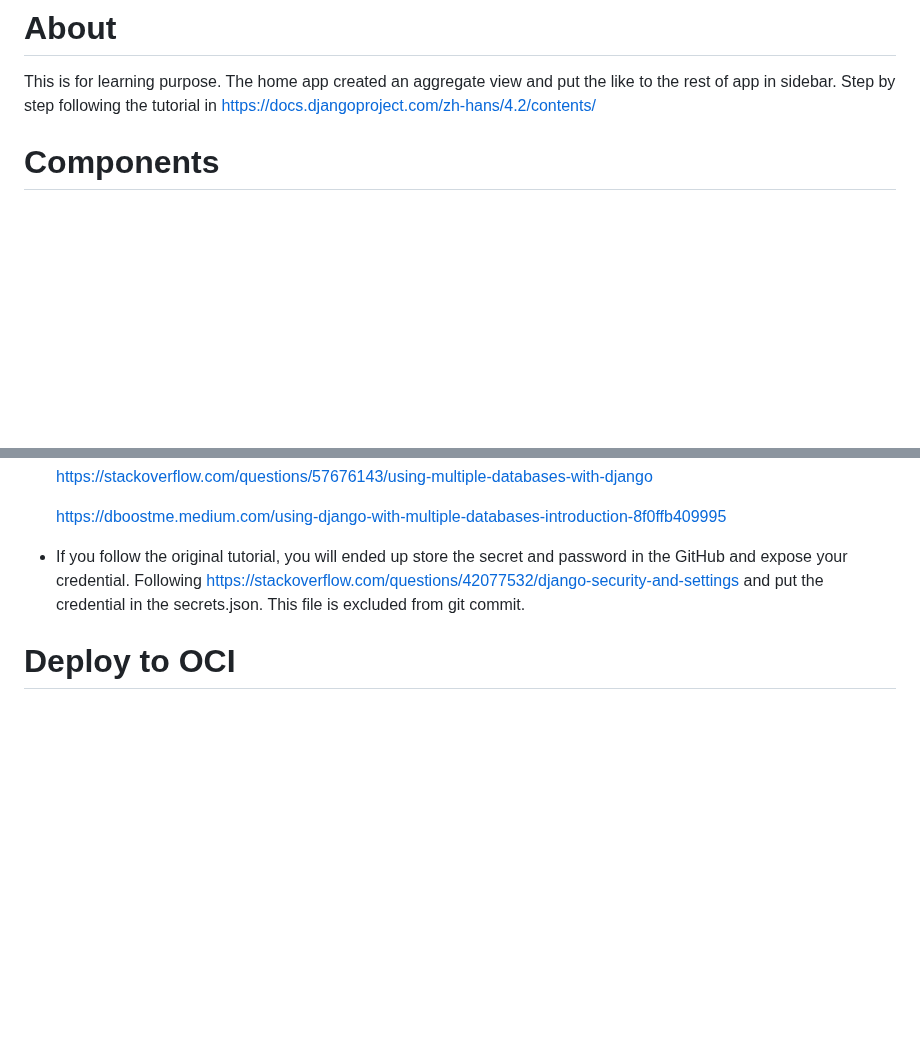
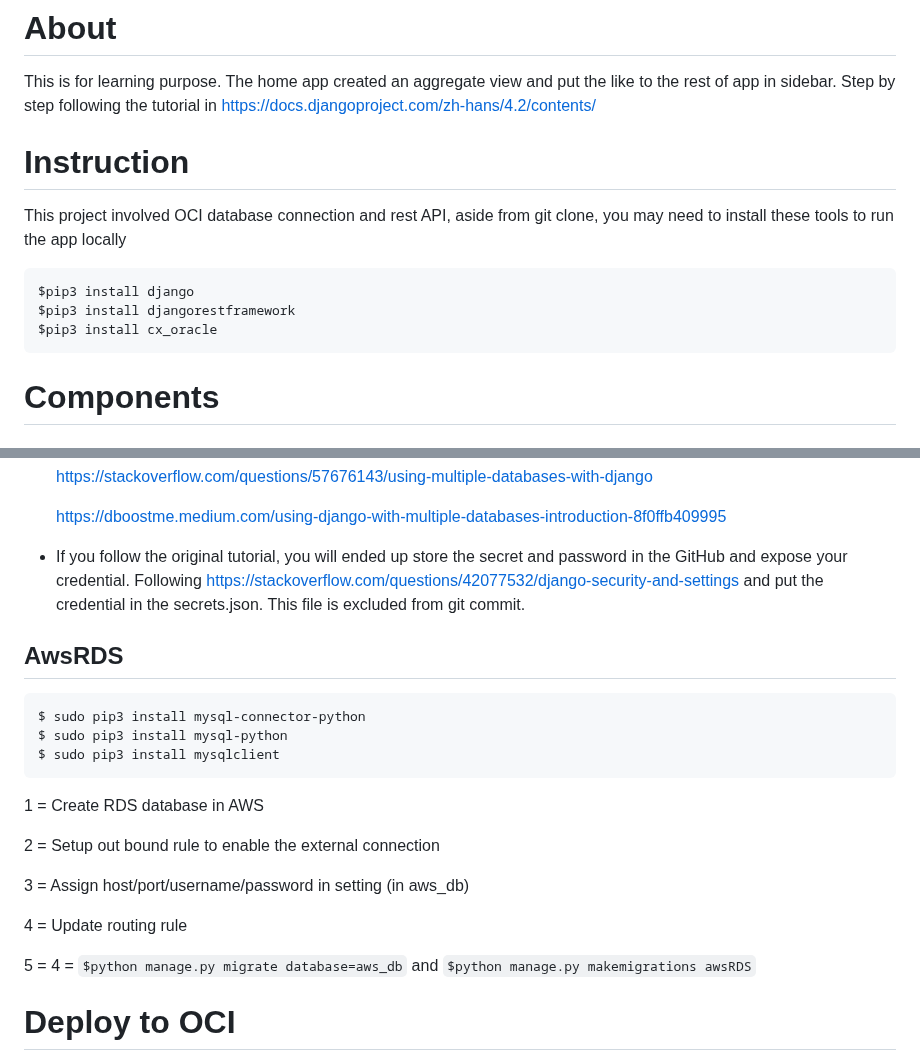
Before and after one commit to alumi5566/myDjango, a Markdown page: README.md, 2 parts joined by grey strips. GitHub-like rendering; blank space fills up the shorter version.

````diff
--- a/README.md
+++ b/README.md
@@ -1,6 +1,14 @@
 # About
 This is for learning purpose. The home app created an aggregate view and put the like to the rest of app in sidebar.
 Step by step following the tutorial in https://docs.djangoproject.com/zh-hans/4.2/contents/
+
+# Instruction
+This project involved OCI database connection and rest API, aside from git clone, you may need to install these tools to run the app locally
+```
+$pip3 install django
+$pip3 install djangorestframework
+$pip3 install cx_oracle
+```
 
 # Components
 ## Home
@@ -52,6 +60,22 @@ https://blogs.oracle.com/opal/post/connecting-to-oracle-cloud-autonomous-databas
 * If you follow the original tutorial, you will ended up store the secret and password in the GitHub and expose your credential.
   Following https://stackoverflow.com/questions/42077532/django-security-and-settings and put the credential in the secrets.json. This file is excluded from git commit.
 
+## AwsRDS
+```
+$ sudo pip3 install mysql-connector-python
+$ sudo pip3 install mysql-python
+$ sudo pip3 install mysqlclient
+```
+1 = Create RDS database in AWS
+
+2 = Setup out bound rule to enable the external connection
+
+3 = Assign host/port/username/password in setting (in aws_db)
+
+4 = Update routing rule
+
+5 = 4 = `$python manage.py migrate database=aws_db` and `$python manage.py makemigrations awsRDS`
+
 # Deploy to OCI
 https://www.oracle.com/webfolder/technetwork/tutorials/obe/cloud/apaas/python/python-django-accs/python-django-accs.html#section4
 https://www.youtube.com/watch?v=ZxyuWiEwFjo
````
